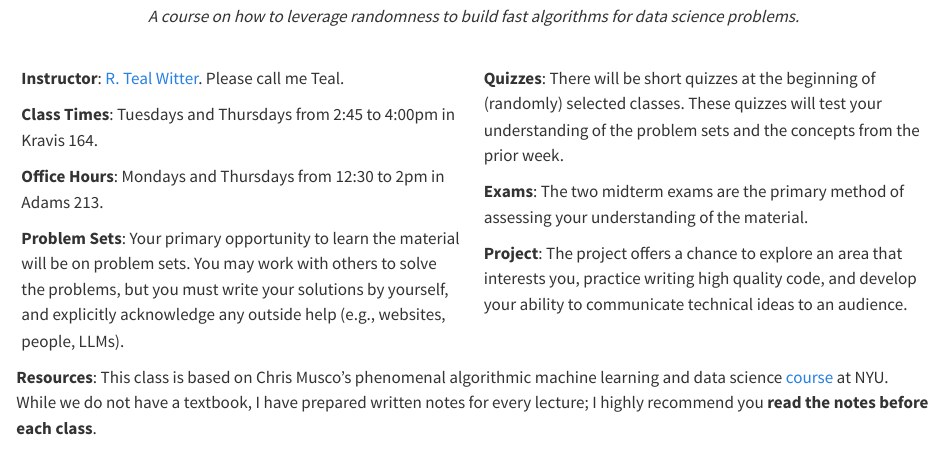
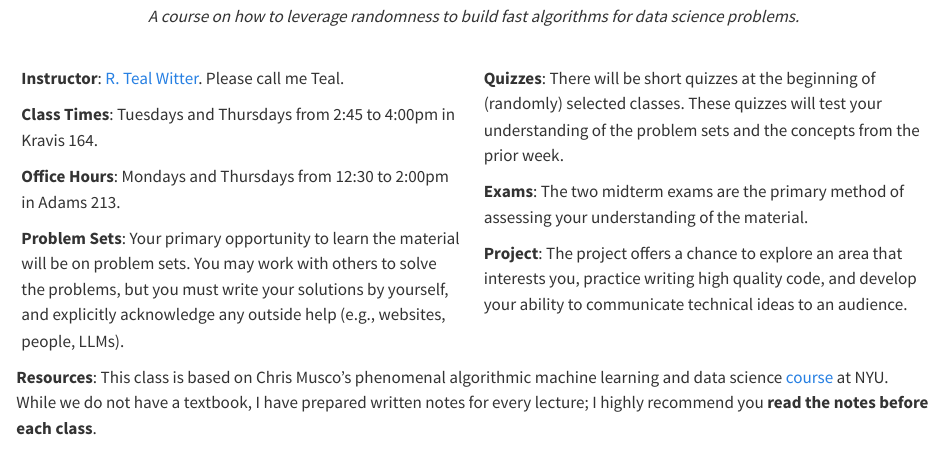
Before and after one commit to rtealwitter/rads2026, a Quarto document (index.qmd): the page in a window 1100 px wide, from 70 px down. Rendered offline with R 4.5, knitr and Pandoc in place of Quarto, with nearby package versions.

Commit message:
time format

```diff
--- a/index.qmd
+++ b/index.qmd
@@ -18,7 +18,7 @@ output:
 
   **Class Times**: Tuesdays and Thursdays from 2:45 to 4:00pm in Kravis 164.
 
-  **Office Hours**: Mondays and Thursdays from 12:30 to 2pm in Adams 213.
+  **Office Hours**: Mondays and Thursdays from 12:30 to 2:00pm in Adams 213.
 
   **Problem Sets**: Your primary opportunity to learn the material will be on problem sets. You may work with others to solve the problems, but you must write your solutions by yourself, and explicitly acknowledge any outside help (e.g., websites, people, LLMs).
 
```
Also changed, not shown: syllabus.qmd (+1 -1 lines).
